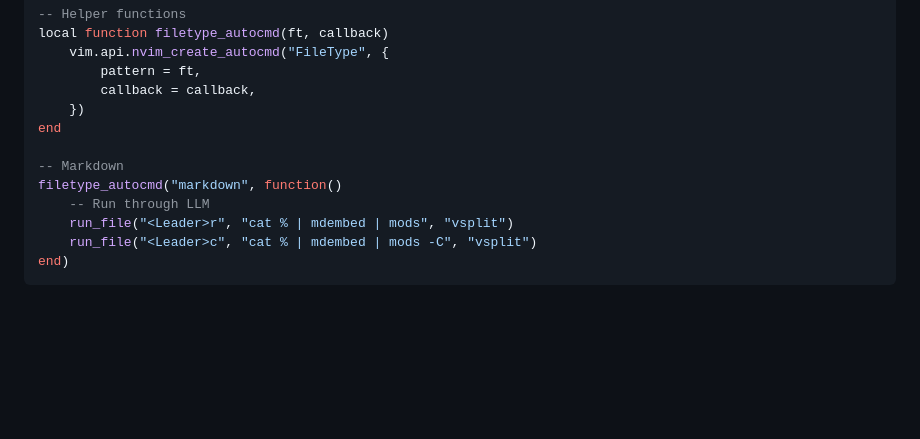
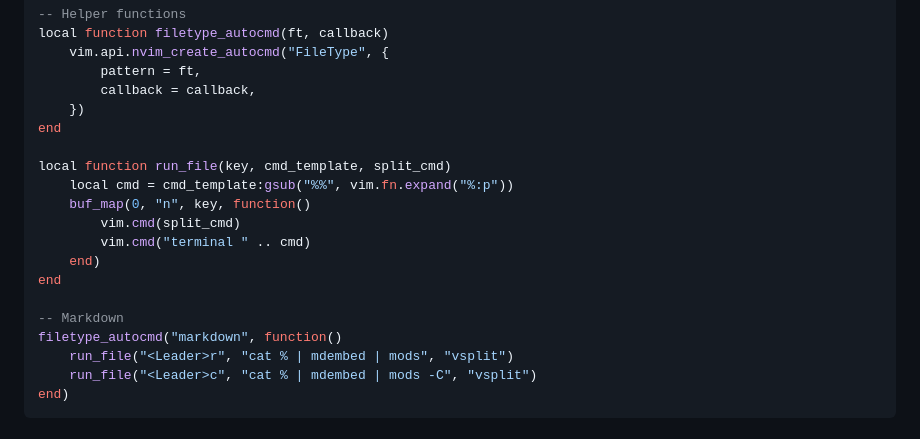
Before and after one commit to croaky/blog, a Markdown page: articles/vim/ai.md, the part around the change. GitHub-like rendering; blank space fills up the shorter version.

Commit message:
articles/vim/ai: add run_file function

```diff
--- a/articles/vim/ai.md
+++ b/articles/vim/ai.md
@@ -38,9 +38,16 @@ local function filetype_autocmd(ft, callback)
 	})
 end
 
+local function run_file(key, cmd_template, split_cmd)
+	local cmd = cmd_template:gsub("%%", vim.fn.expand("%:p"))
+	buf_map(0, "n", key, function()
+		vim.cmd(split_cmd)
+		vim.cmd("terminal " .. cmd)
+	end)
+end
+
 -- Markdown
 filetype_autocmd("markdown", function()
-	-- Run through LLM
 	run_file("<Leader>r", "cat % | mdembed | mods", "vsplit")
 	run_file("<Leader>c", "cat % | mdembed | mods -C", "vsplit")
 end)
```
